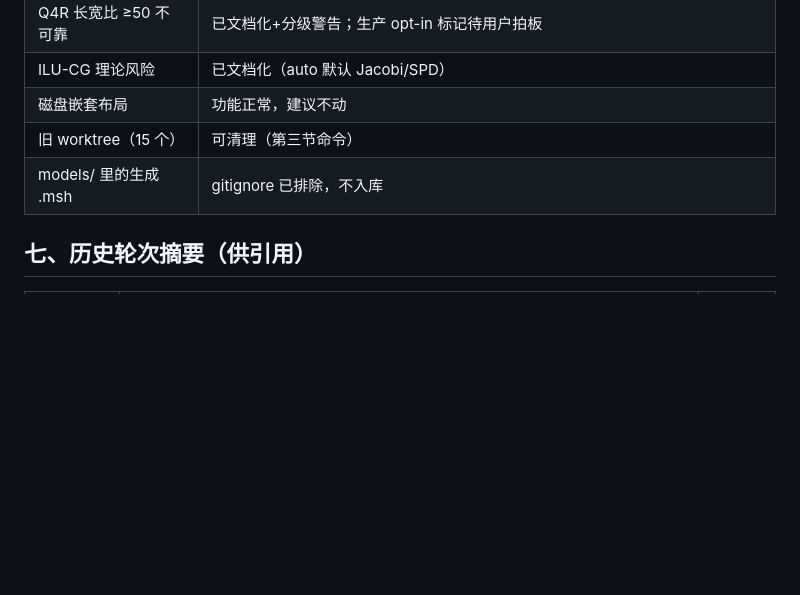
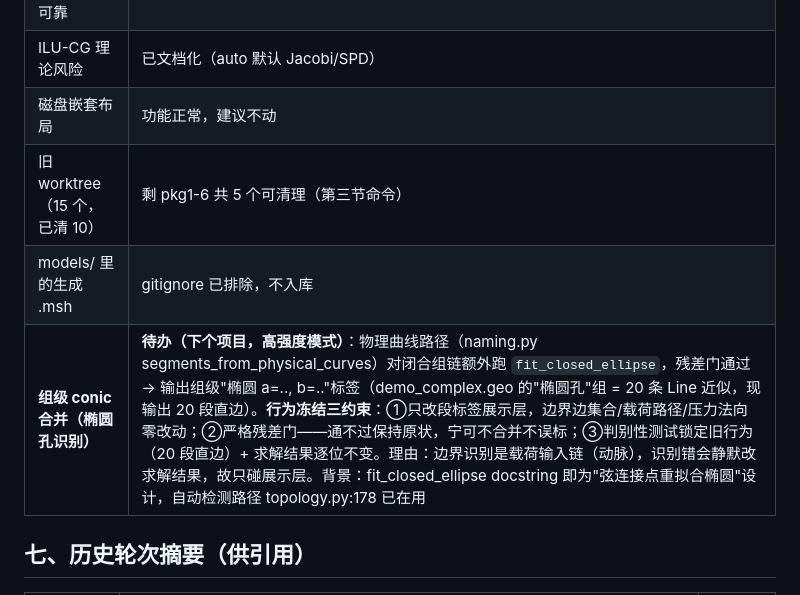
Before and after one commit to gdj-swust/FEM2D_project_Q4_maintainable, a Markdown page: COMMANDER_HANDOFF_20260804.md, the part around the change. Rendered like a GitHub page; blank space fills up the shorter version.

Commit message:
docs: new todo group-level conic merge (ellipse-hole detection, three behavior-freeze constraints)

```diff
--- a/COMMANDER_HANDOFF_20260804.md
+++ b/COMMANDER_HANDOFF_20260804.md
@@ -111,8 +111,9 @@ python scripts/regression_compare.py             # 早期 vs 当前，要求相
 | Q4R 长宽比 ≥50 不可靠 | 已文档化+分级警告；生产 opt-in 标记待用户拍板 |
 | ILU-CG 理论风险 | 已文档化（auto 默认 Jacobi/SPD） |
 | 磁盘嵌套布局 | 功能正常，建议不动 |
-| 旧 worktree（15 个） | 可清理（第三节命令） |
+| 旧 worktree（15 个，已清 10） | 剩 pkg1-6 共 5 个可清理（第三节命令） |
 | models/ 里的生成 .msh | gitignore 已排除，不入库 |
+| **组级 conic 合并（椭圆孔识别）** | **待办（下个项目，高强度模式）**：物理曲线路径（naming.py segments_from_physical_curves）对闭合组链额外跑 `fit_closed_ellipse`，残差门通过 → 输出组级"椭圆 a=.., b=.."标签（demo_complex.geo 的"椭圆孔"组 = 20 条 Line 近似，现输出 20 段直边）。**行为冻结三约束**：①只改段标签展示层，边界边集合/载荷路径/压力法向零改动；②严格残差门——通不过保持原状，宁可不合并不误标；③判别性测试锁定旧行为（20 段直边）+ 求解结果逐位不变。理由：边界识别是载荷输入链（动脉），识别错会静默改求解结果，故只碰展示层。背景：fit_closed_ellipse docstring 即为"弦连接点重拟合椭圆"设计，自动检测路径 topology.py:178 已在用 |
 
 ## 七、历史轮次摘要（供引用）
 
```
